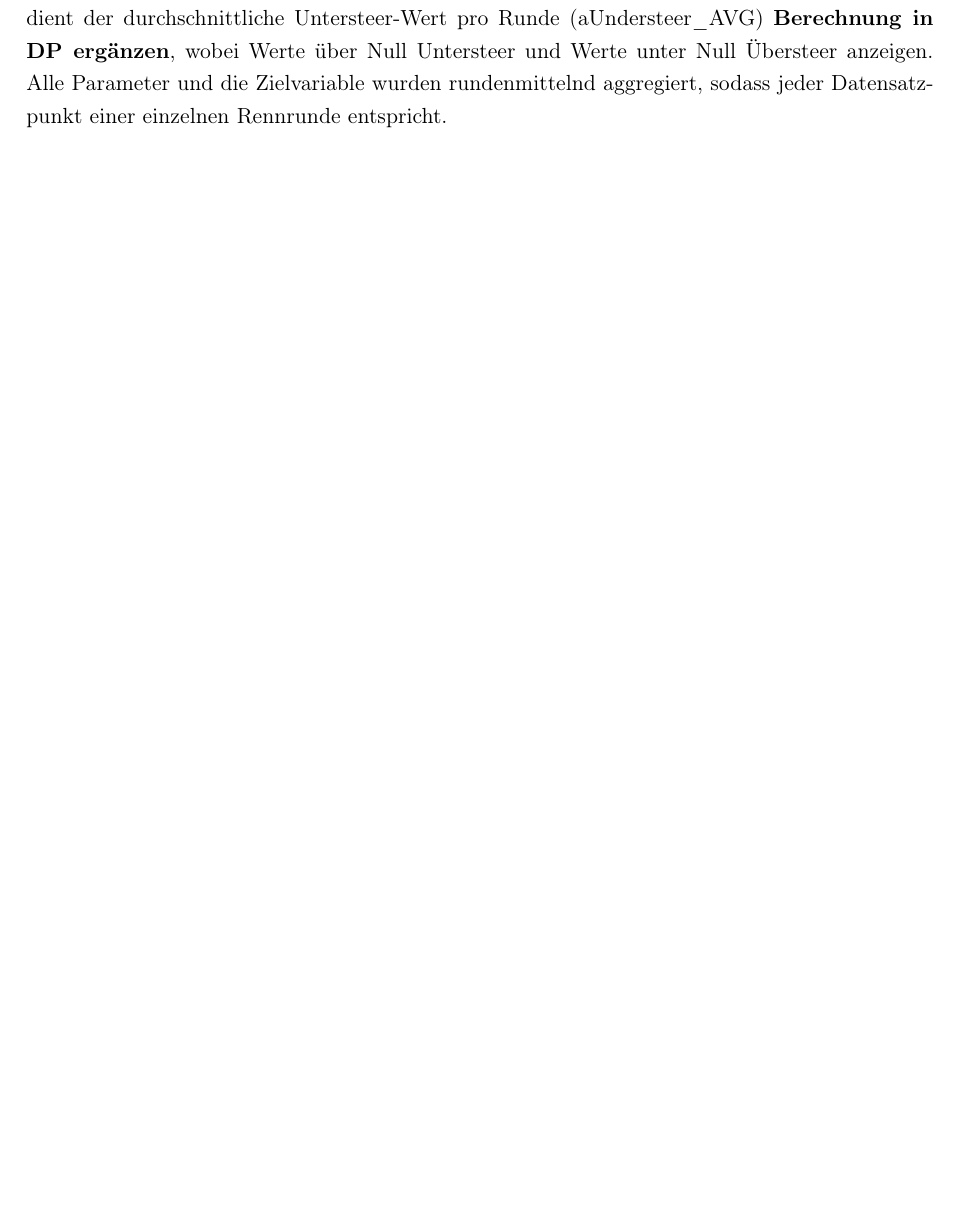
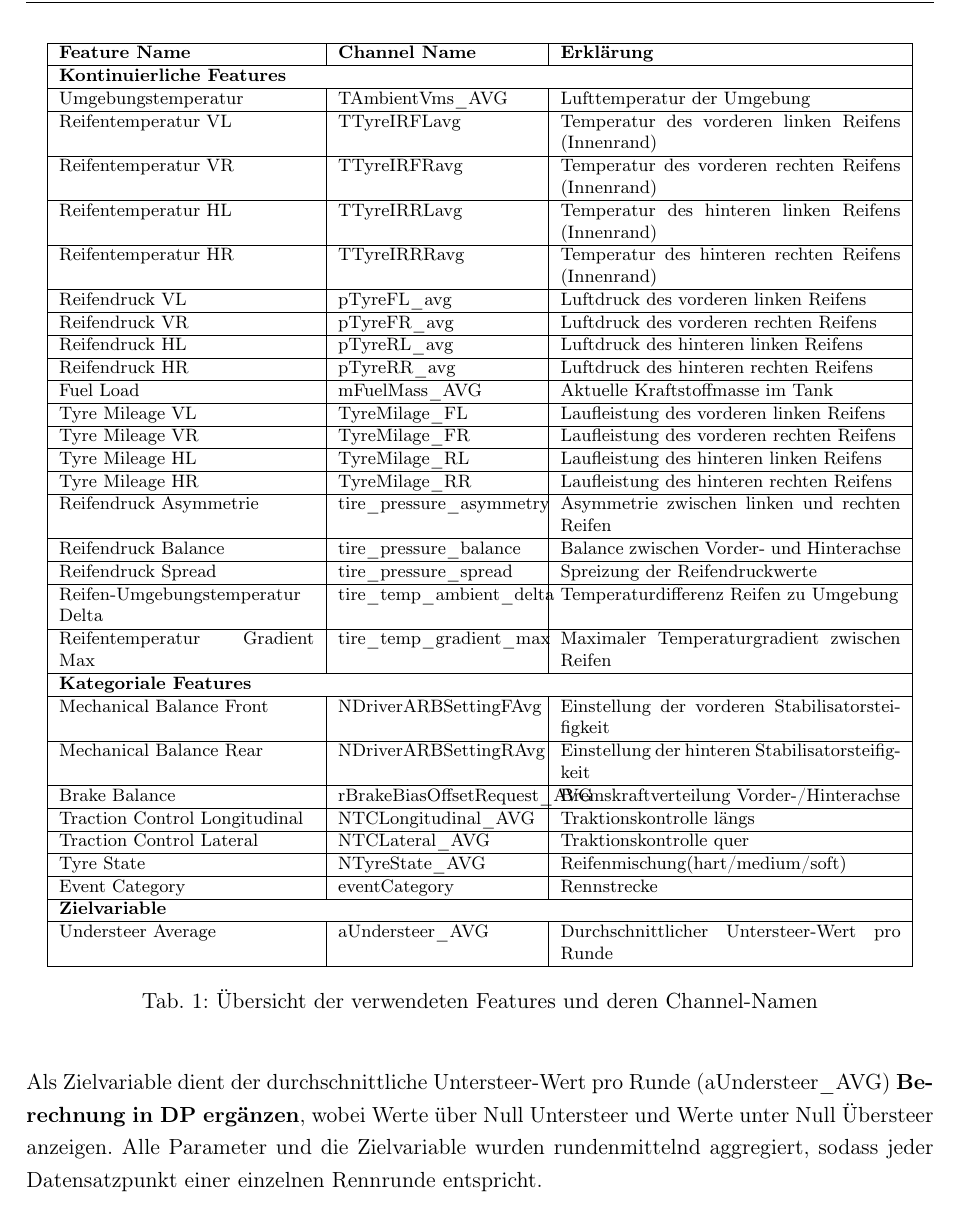
Before and after one commit to joimpingporsche/projekt-arbeit-2, a LaTeX thesis (latex-vorlage.tex, which reads tables/features_channels.tex): part of page 12 of 44 before the commit and part of page 13 of 45 after it, cut at the place of the change, the shorter picture padded with empty space. Compiled offline with pdfLaTeX.

Commit message:
Tabelle für channels

```diff
--- /dev/null
+++ b/tables/features_channels.tex
@@ -0,0 +1,71 @@
+\begin{table}[H]
+  \centering
+  \footnotesize
+  \begin{tabular}{|p{4.5cm}|p{3.5cm}|p{6cm}|}
+    \hline
+    \textbf{Feature Name} & \textbf{Channel Name} & \textbf{Erklärung} \\
+    \hline
+    \multicolumn{3}{|l|}{\textbf{Kontinuierliche Features}} \\
+    \hline
+    Umgebungstemperatur & TAmbientVms\_AVG & Lufttemperatur der Umgebung \\
+    \hline
+    Reifentemperatur VL & TTyreIRFLavg & Temperatur des vorderen linken Reifens (Innenrand) \\
+    \hline
+    Reifentemperatur VR & TTyreIRFRavg & Temperatur des vorderen rechten Reifens (Innenrand) \\
+    \hline
+    Reifentemperatur HL & TTyreIRRLavg & Temperatur des hinteren linken Reifens (Innenrand) \\
+    \hline
+    Reifentemperatur HR & TTyreIRRRavg & Temperatur des hinteren rechten Reifens (Innenrand) \\
+    \hline
+    Reifendruck VL & pTyreFL\_avg & Luftdruck des vorderen linken Reifens \\
+    \hline
+    Reifendruck VR & pTyreFR\_avg & Luftdruck des vorderen rechten Reifens \\
+    \hline
+    Reifendruck HL & pTyreRL\_avg & Luftdruck des hinteren linken Reifens \\
+    \hline
+    Reifendruck HR & pTyreRR\_avg & Luftdruck des hinteren rechten Reifens \\
+    \hline
+    Fuel Load & mFuelMass\_AVG & Aktuelle Kraftstoffmasse im Tank \\
+    \hline
+    Tyre Mileage VL & TyreMilage\_FL & Laufleistung des vorderen linken Reifens \\
+    \hline
+    Tyre Mileage VR & TyreMilage\_FR & Laufleistung des vorderen rechten Reifens \\
+    \hline
+    Tyre Mileage HL & TyreMilage\_RL & Laufleistung des hinteren linken Reifens \\
+    \hline
+    Tyre Mileage HR & TyreMilage\_RR & Laufleistung des hinteren rechten Reifens \\
+    \hline
+    Reifendruck Asymmetrie & tire\_pressure\_asymmetry & Asymmetrie zwischen linken und rechten Reifen \\
+    \hline
+    Reifendruck Balance & tire\_pressure\_balance & Balance zwischen Vorder- und Hinterachse \\
+    \hline
+    Reifendruck Spread & tire\_pressure\_spread & Spreizung der Reifendruckwerte \\
+    \hline
+    Reifen-Umgebungstemperatur Delta & tire\_temp\_ambient\_delta & Temperaturdifferenz Reifen zu Umgebung \\
+    \hline
+    Reifentemperatur Gradient Max & tire\_temp\_gradient\_max & Maximaler Temperaturgradient zwischen Reifen \\
+    \hline
+    \multicolumn{3}{|l|}{\textbf{Kategoriale Features}} \\
+    \hline
+    Mechanical Balance Front & NDriverARBSettingFAvg & Einstellung der vorderen Stabilisatorsteifigkeit \\
+    \hline
+    Mechanical Balance Rear & NDriverARBSettingRAvg & Einstellung der hinteren Stabilisatorsteifigkeit \\
+    \hline
+    Brake Balance & rBrakeBiasOffsetRequest\_AVG & Bremskraftverteilung Vorder-/Hinterachse \\
+    \hline
+    Traction Control Longitudinal & NTCLongitudinal\_AVG & Traktionskontrolle längs \\
+    \hline
+    Traction Control Lateral & NTCLateral\_AVG & Traktionskontrolle quer \\
+    \hline
+    Tyre State & NTyreState\_AVG & Reifenmischung(hart/medium/soft) \\
+    \hline
+    Event Category & eventCategory & Rennstrecke \\
+    \hline
+    \multicolumn{3}{|l|}{\textbf{Zielvariable}} \\
+    \hline
+    Understeer Average & aUndersteer\_AVG & Durchschnittlicher Untersteer-Wert pro Runde \\
+    \hline
+  \end{tabular}
+  \caption{Übersicht der verwendeten Features und deren Channel-Namen}
+  \label{tab:features_channels}
+\end{table}
```
Also changed, not shown: includes/chapter/4_design_cycle.tex (+3 -0 lines), latex-vorlage.pdf, 9 other files.
